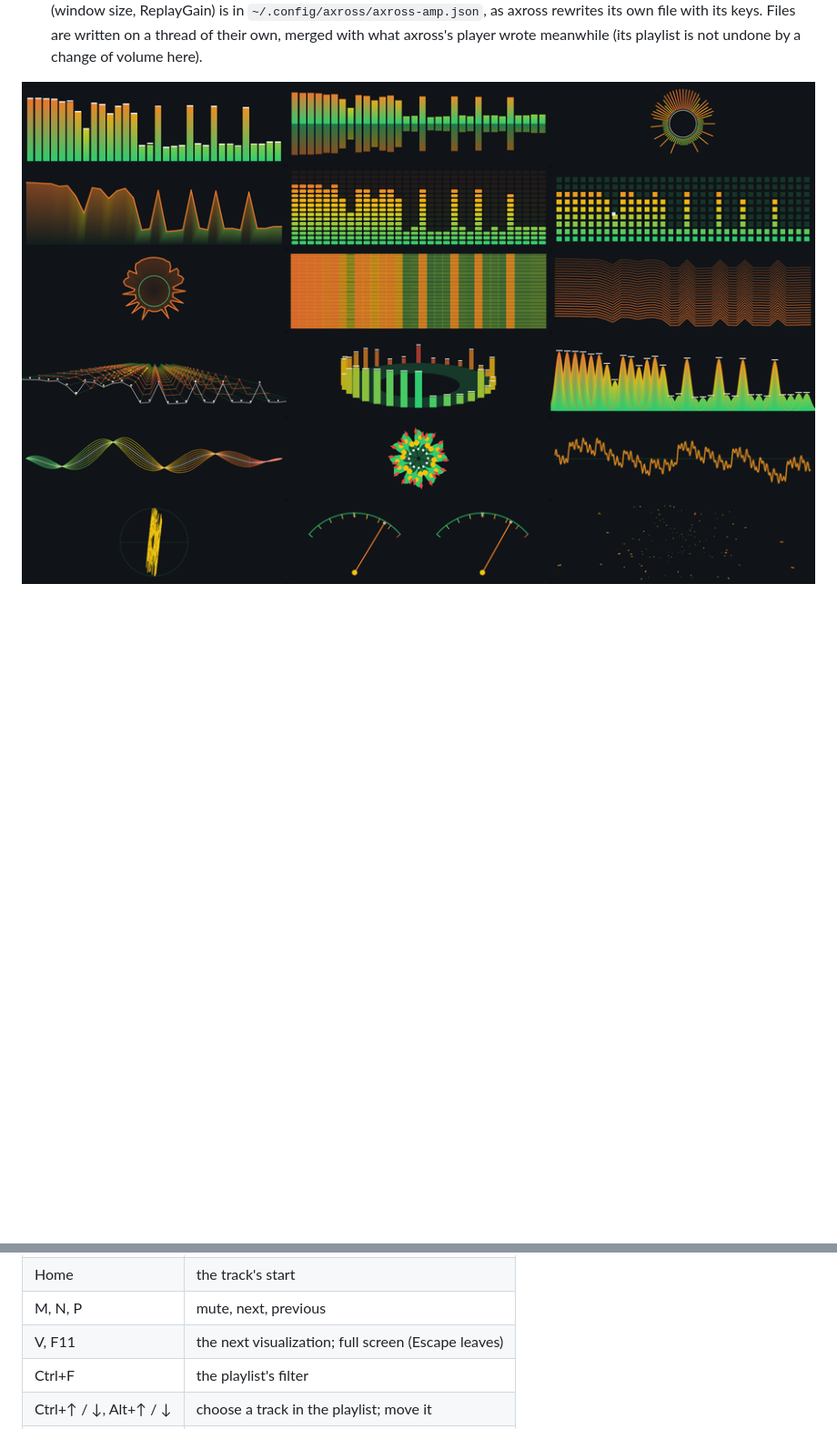
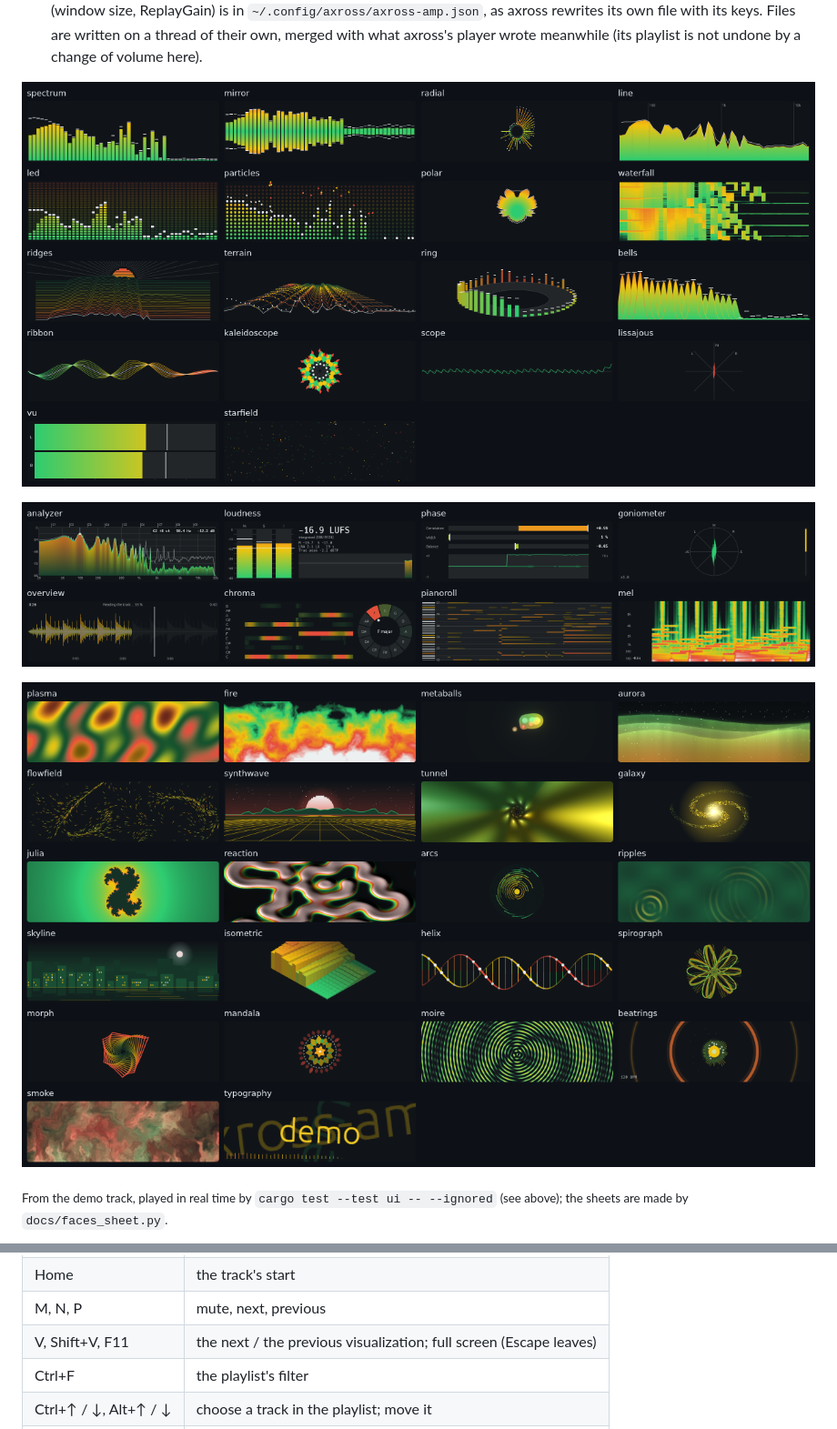
Before and after one commit to c0decave/axross-amp, a Markdown page: README.md, 2 parts joined by grey strips. Shown at 91% size. Rendered like a GitHub page; pictures changed too: docs/faces-analysis.png (added), docs/faces-classic.png (added), docs/faces-generative.png (added); blank space fills up the shorter version.

```diff
--- a/README.md
+++ b/README.md
@@ -80,7 +102,14 @@ picture is made by `AMP_DEMO_TRACK=… cargo test --test ui -- --ignored`.</sub>
   Files are written on a thread of their own, merged with what axross's player wrote
   meanwhile (its playlist is not undone by a change of volume here).
 
-![The visualizations](docs/visualizations.png)
+![The classic faces](docs/faces-classic.png)
+
+![The analysis faces](docs/faces-analysis.png)
+
+![The generative faces](docs/faces-generative.png)
+
+<sub>From the demo track, played in real time by `cargo test --test ui -- --ignored`
+(see above); the sheets are made by `docs/faces_sheet.py`.</sub>
 
 <p><img src="docs/mixer.png" alt="The Mixer tab" width="45%"> <img src="docs/bluetooth.png" alt="The Bluetooth tab" width="45%"></p>
 
@@ -102,7 +131,7 @@ Keys (on the Player tab, not while typing in a field):
 | ↑ / ↓, + / − | volume |
 | Home | the track's start |
 | M, N, P | mute, next, previous |
-| V, F11 | the next visualization; full screen (Escape leaves) |
+| V, Shift+V, F11 | the next / the previous visualization; full screen (Escape leaves) |
 | Ctrl+F | the playlist's filter |
 | Ctrl+↑ / ↓, Alt+↑ / ↓ | choose a track in the playlist; move it |
 | Enter, Delete | play the chosen track; remove it |
```
Also changed, not shown: other parts of README.md (+43 -10 lines), docs/axross-and-amp.png (added), docs/window.png, 7 other files.
